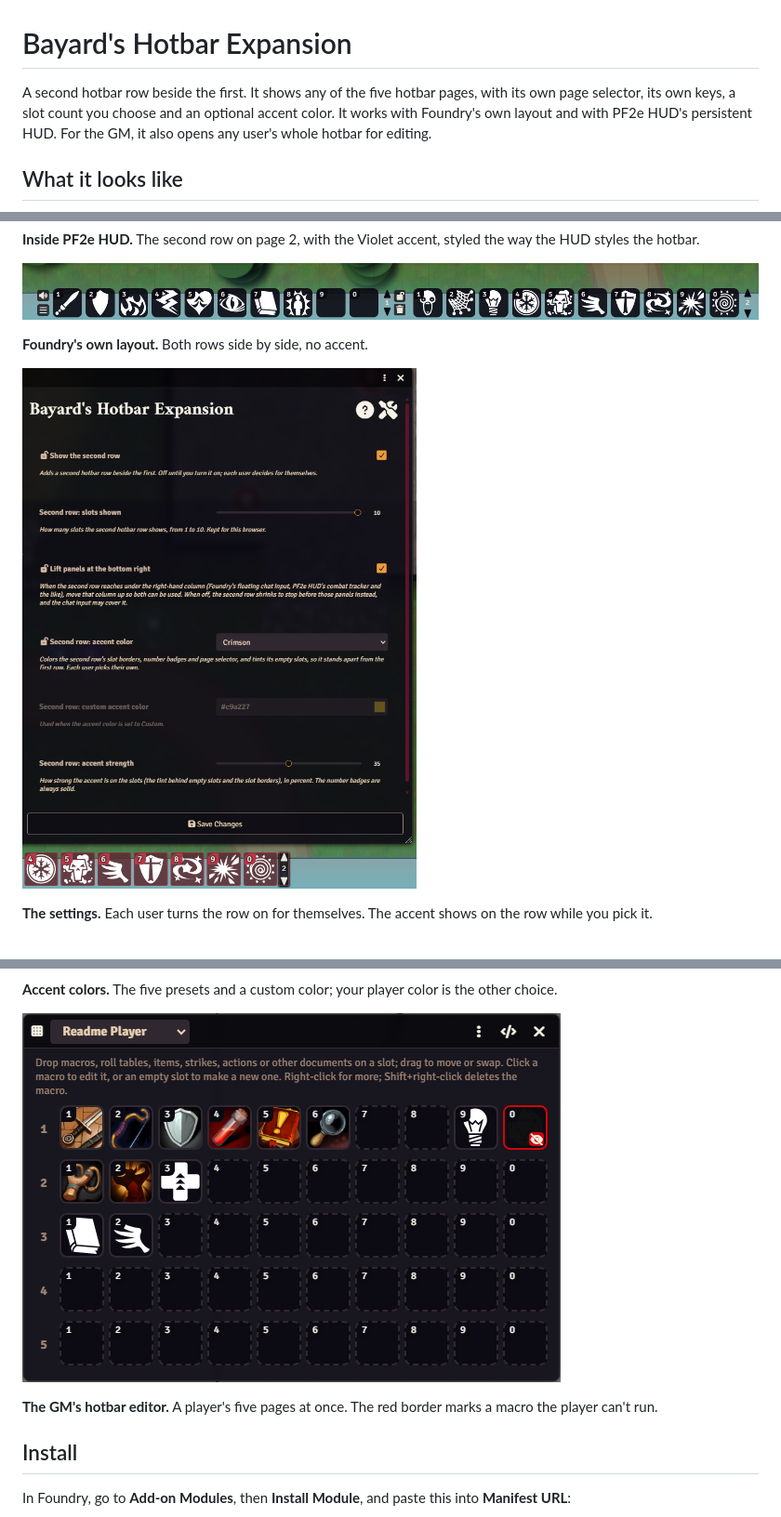
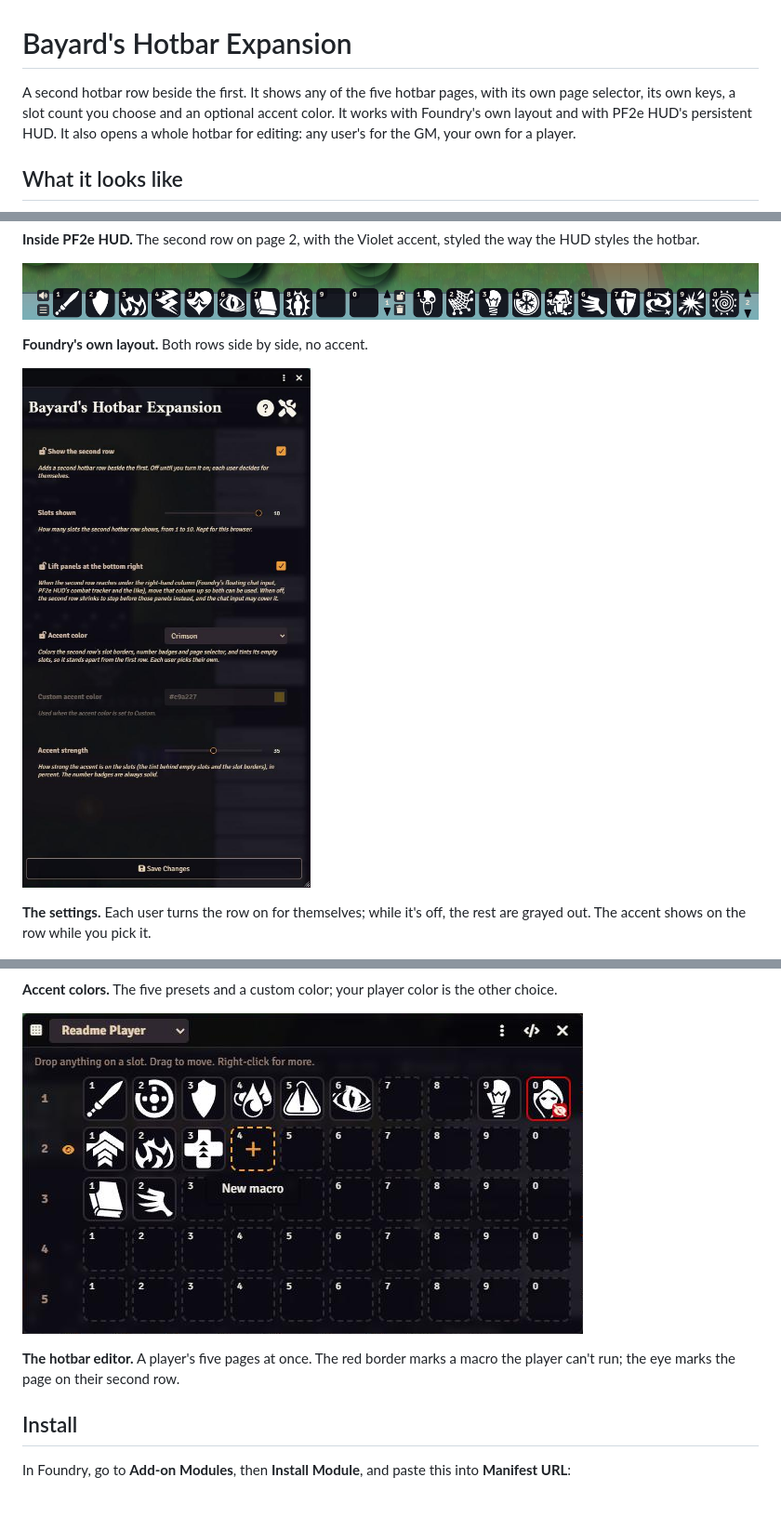
Before and after one commit to Sir-Bayard/bayards-hotbar-expansion, a Markdown page: README.md, 3 parts joined by grey strips. Shown at 93% size. Drawn GitHub-style; pictures changed too: docs/images/editor.png, docs/images/settings.png.

```diff
--- a/README.md
+++ b/README.md
@@ -1,6 +1,6 @@
 # Bayard's Hotbar Expansion
 
-A second hotbar row beside the first. It shows any of the five hotbar pages, with its own page selector, its own keys, a slot count you choose and an optional accent color. It works with Foundry's own layout and with PF2e HUD's persistent HUD. For the GM, it also opens any user's whole hotbar for editing.
+A second hotbar row beside the first. It shows any of the five hotbar pages, with its own page selector, its own keys, a slot count you choose and an optional accent color. It works with Foundry's own layout and with PF2e HUD's persistent HUD. It also opens a whole hotbar for editing: any user's for the GM, your own for a player.
 
 ## What it looks like
 
@@ -14,7 +14,7 @@ A second hotbar row beside the first. It shows any of the five hotbar pages, wit
 
 ![The settings](docs/images/settings.png)
 
-**The settings.** Each user turns the row on for themselves. The accent shows on the row while you pick it.
+**The settings.** Each user turns the row on for themselves; while it's off, the rest are grayed out. The accent shows on the row while you pick it.
 
 ![Accent colors](docs/images/accents.png)
 
@@ -24,5 +24,5 @@ A second hotbar row beside the first. It shows any of the five hotbar pages, wit
 
-**The GM's hotbar editor.** A player's five pages at once. The red border marks a macro the player can't run.
+**The hotbar editor.** A player's five pages at once. The red border marks a macro the player can't run; the eye marks the page on their second row.
 
 ## Install
 
```
Also changed, not shown: other parts of README.md (+17 -16 lines), CHANGELOG.md (+22 -1 lines), 1 other file.
